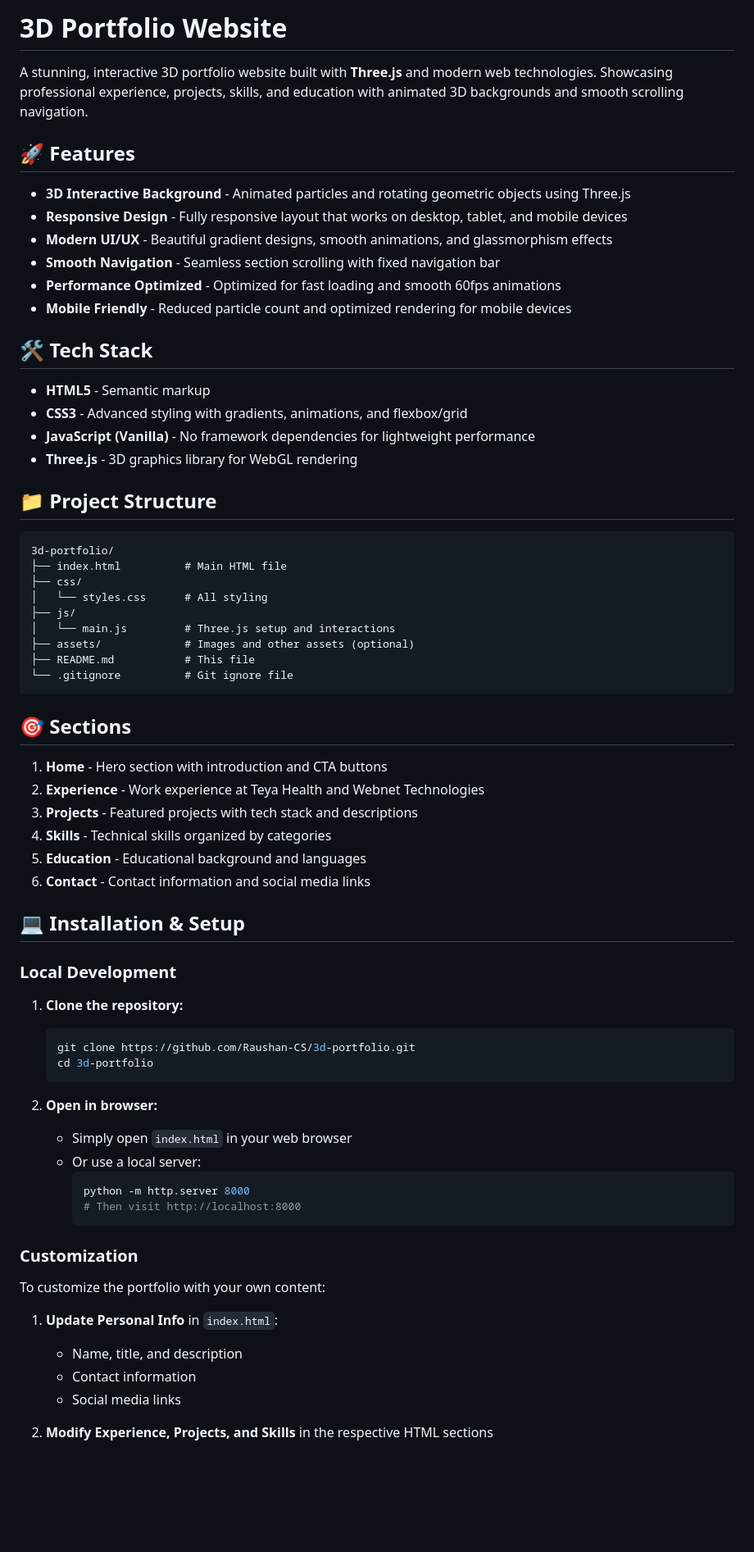
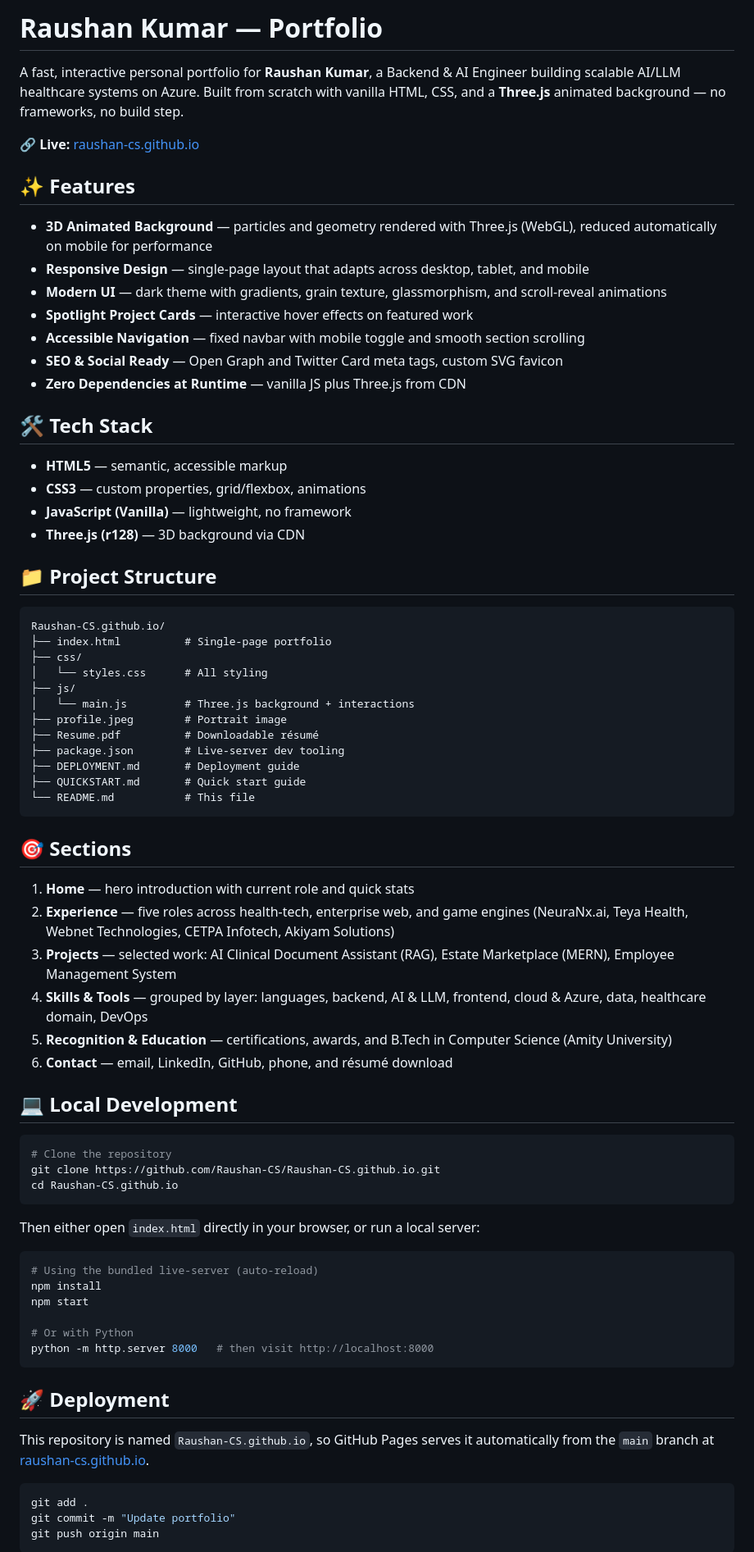
Before and after one commit to Raushan-CS/Raushan-CS.github.io, a Markdown page: README.md, the part around one of its changes. Shown at 82% size. GitHub-like rendering; blank space fills up the shorter version.

````diff
--- a/README.md
+++ b/README.md
@@ -1,72 +1,78 @@
-# 3D Portfolio Website
+# Raushan Kumar — Portfolio
 
-A stunning, interactive 3D portfolio website built with **Three.js** and modern web technologies. Showcasing professional experience, projects, skills, and education with animated 3D backgrounds and smooth scrolling navigation.
+A fast, interactive personal portfolio for **Raushan Kumar**, a Backend & AI Engineer building scalable AI/LLM healthcare systems on Azure. Built from scratch with vanilla HTML, CSS, and a **Three.js** animated background — no frameworks, no build step.
 
-## 🚀 Features
+🔗 **Live:** [raushan-cs.github.io](https://raushan-cs.github.io/)
 
-- **3D Interactive Background** - Animated particles and rotating geometric objects using Three.js
-- **Responsive Design** - Fully responsive layout that works on desktop, tablet, and mobile devices
-- **Modern UI/UX** - Beautiful gradient designs, smooth animations, and glassmorphism effects
-- **Smooth Navigation** - Seamless section scrolling with fixed navigation bar
-- **Performance Optimized** - Optimized for fast loading and smooth 60fps animations
-- **Mobile Friendly** - Reduced particle count and optimized rendering for mobile devices
+## ✨ Features
+
+- **3D Animated Background** — particles and geometry rendered with Three.js (WebGL), reduced automatically on mobile for performance
+- **Responsive Design** — single-page layout that adapts across desktop, tablet, and mobile
+- **Modern UI** — dark theme with gradients, grain texture, glassmorphism, and scroll-reveal animations
+- **Spotlight Project Cards** — interactive hover effects on featured work
+- **Accessible Navigation** — fixed navbar with mobile toggle and smooth section scrolling
+- **SEO & Social Ready** — Open Graph and Twitter Card meta tags, custom SVG favicon
+- **Zero Dependencies at Runtime** — vanilla JS plus Three.js from CDN
 
 ## 🛠️ Tech Stack
 
-- **HTML5** - Semantic markup
-- **CSS3** - Advanced styling with gradients, animations, and flexbox/grid
-- **JavaScript (Vanilla)** - No framework dependencies for lightweight performance
-- **Three.js** - 3D graphics library for WebGL rendering
+- **HTML5** — semantic, accessible markup
+- **CSS3** — custom properties, grid/flexbox, animations
+- **JavaScript (Vanilla)** — lightweight, no framework
+- **Three.js (r128)** — 3D background via CDN
 
 ## 📁 Project Structure
 
 ```
-3d-portfolio/
-├── index.html          # Main HTML file
+Raushan-CS.github.io/
+├── index.html          # Single-page portfolio
 ├── css/
 │   └── styles.css      # All styling
 ├── js/
-│   └── main.js         # Three.js setup and interactions
-├── assets/             # Images and other assets (optional)
-├── README.md           # This file
-└── .gitignore          # Git ignore file
+│   └── main.js         # Three.js background + interactions
+├── profile.jpeg        # Portrait image
+├── Resume.pdf          # Downloadable résumé
+├── package.json        # Live-server dev tooling
+├── DEPLOYMENT.md       # Deployment guide
+├── QUICKSTART.md       # Quick start guide
+└── README.md           # This file
 ```
 
 ## 🎯 Sections
 
-1. **Home** - Hero section with introduction and CTA buttons
-2. **Experience** - Work experience at Teya Health and Webnet Technologies
-3. **Projects** - Featured projects with tech stack and descriptions
-4. **Skills** - Technical skills organized by categories
-5. **Education** - Educational background and languages
-6. **Contact** - Contact information and social media links
+1. **Home** — hero introduction with current role and quick stats
+2. **Experience** — five roles across health-tech, enterprise web, and game engines (NeuraNx.ai, Teya Health, Webnet Technologies, CETPA Infotech, Akiyam Solutions)
+3. **Projects** — selected work: AI Clinical Document Assistant (RAG), Estate Marketplace (MERN), Employee Management System
+4. **Skills & Tools** — grouped by layer: languages, backend, AI & LLM, frontend, cloud & Azure, data, healthcare domain, DevOps
+5. **Recognition & Education** — certifications, awards, and B.Tech in Computer Science (Amity University)
+6. **Contact** — email, LinkedIn, GitHub, phone, and résumé download
 
-## 💻 Installation & Setup
+## 💻 Local Development
 
-### Local Development
+```bash
+# Clone the repository
+git clone https://github.com/Raushan-CS/Raushan-CS.github.io.git
+cd Raushan-CS.github.io
+```
 
-1. **Clone the repository:**
-   ```bash
-   git clone https://github.com/Raushan-CS/3d-portfolio.git
-   cd 3d-portfolio
-   ```
+Then either open `index.html` directly in your browser, or run a local server:
 
-2. **Open in browser:**
-   - Simply open `index.html` in your web browser
-   - Or use a local server:
-     ```bash
-     python -m http.server 8000
-     # Then visit http://localhost:8000
-     ```
+```bash
+# Using the bundled live-server (auto-reload)
+npm install
+npm start
 
-### Customization
+# Or with Python
+python -m http.server 8000   # then visit http://localhost:8000
+```
 
-To customize the portfolio with your own content:
+## 🚀 Deployment
 
-1. **Update Personal Info** in `index.html`:
-   - Name, title, and description
-   - Contact information
-   - Social media links
+This repository is named `Raushan-CS.github.io`, so GitHub Pages serves it automatically from the `main` branch at [raushan-cs.github.io](https://raushan-cs.github.io/).
 
-2. **Modify Experience, Projects, and Skills** in the respective HTML sections
+```bash
+git add .
+git commit -m "Update portfolio"
+git push origin main
+```
 
````
Also changed, not shown: other parts of README.md (+8 -106 lines).
